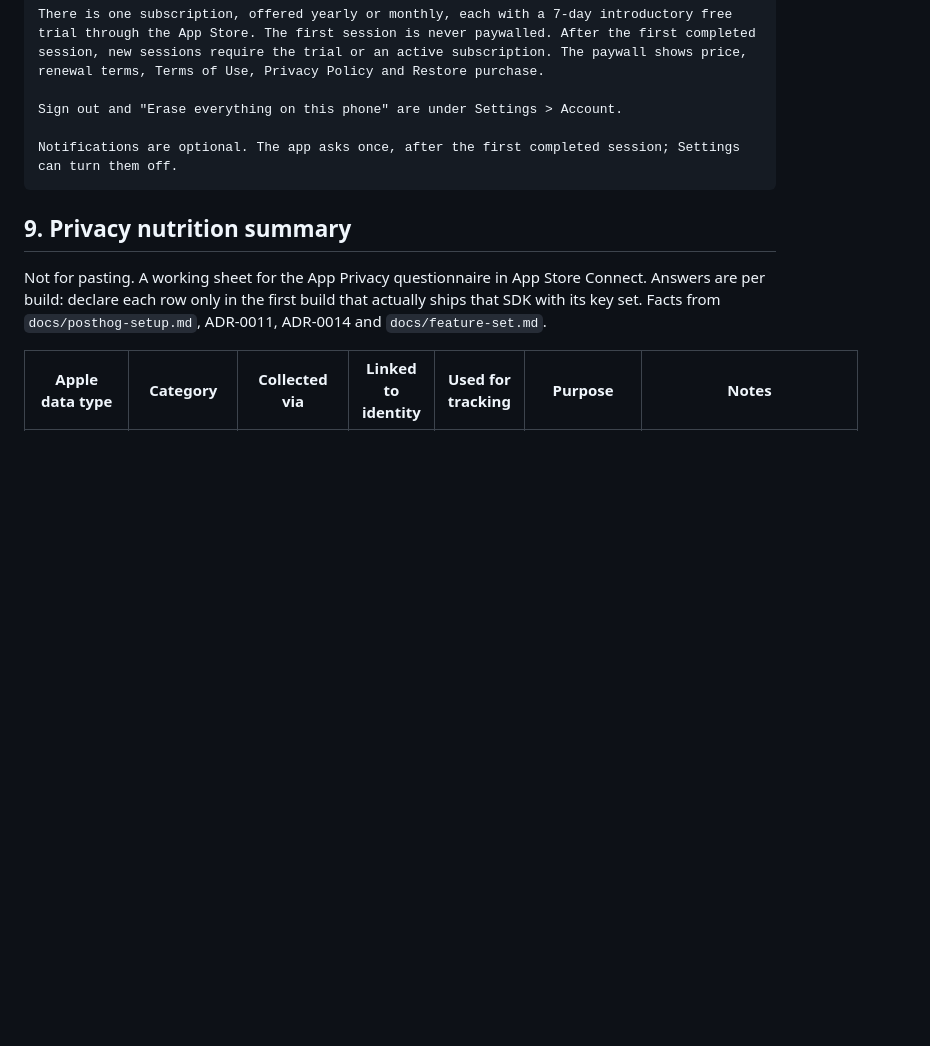
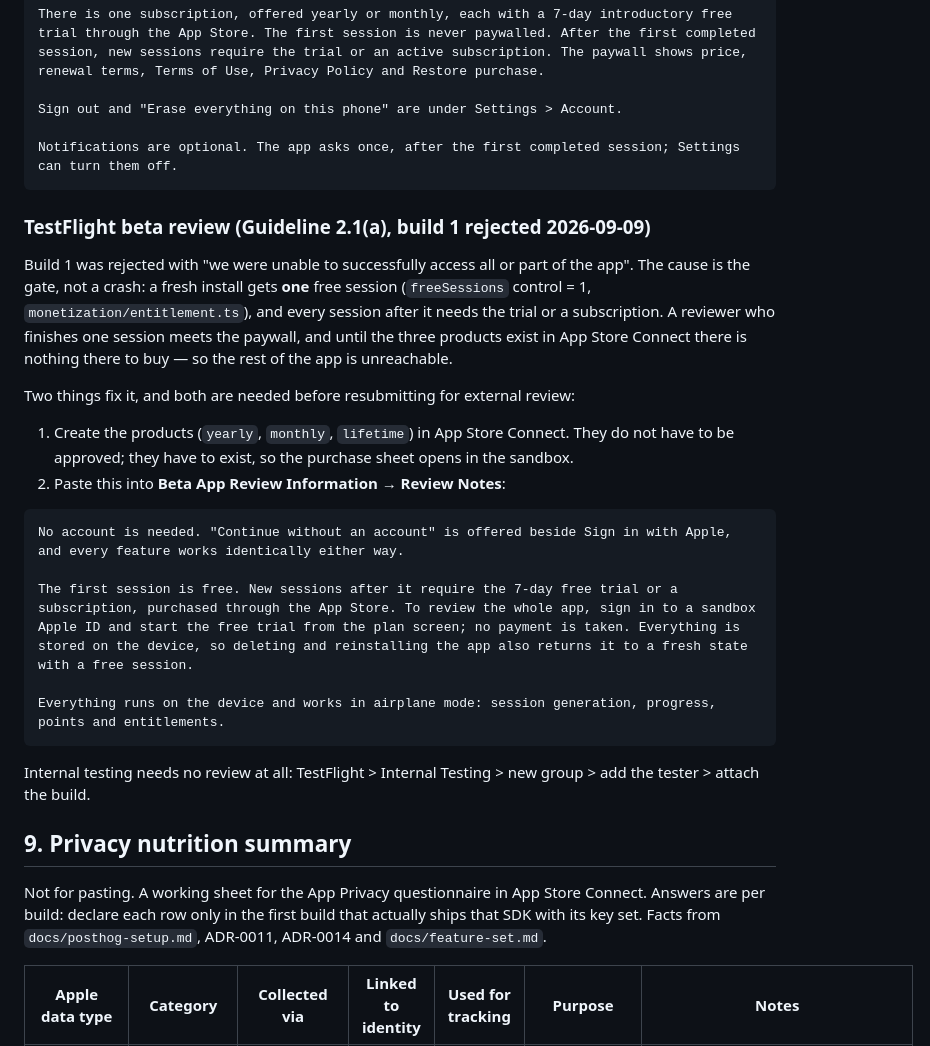
Before and after one commit to utkuacikgoz/fither, a Markdown page: docs/store/listing.md, the part around one of its changes. Rendered like a GitHub page; blank space fills up the shorter version.

````diff
--- a/docs/store/listing.md
+++ b/docs/store/listing.md
@@ -161,6 +161,35 @@ Sign out and "Erase everything on this phone" are under Settings > Account.
 Notifications are optional. The app asks once, after the first completed session; Settings can turn them off.
 ```
 
+### TestFlight beta review (Guideline 2.1(a), build 1 rejected 2026-09-09)
+
+Build 1 was rejected with "we were unable to successfully access all or
+part of the app". The cause is the gate, not a crash: a fresh install
+gets **one** free session (`freeSessions` control = 1,
+`monetization/entitlement.ts`), and every session after it needs the
+trial or a subscription. A reviewer who finishes one session meets the
+paywall, and until the three products exist in App Store Connect there
+is nothing there to buy — so the rest of the app is unreachable.
+
+Two things fix it, and both are needed before resubmitting for external
+review:
+
+1. Create the products (`yearly`, `monthly`, `lifetime`) in App Store
+   Connect. They do not have to be approved; they have to exist, so the
+   purchase sheet opens in the sandbox.
+2. Paste this into **Beta App Review Information → Review Notes**:
+
+```
+No account is needed. "Continue without an account" is offered beside Sign in with Apple, and every feature works identically either way.
+
+The first session is free. New sessions after it require the 7-day free trial or a subscription, purchased through the App Store. To review the whole app, sign in to a sandbox Apple ID and start the free trial from the plan screen; no payment is taken. Everything is stored on the device, so deleting and reinstalling the app also returns it to a fresh state with a free session.
+
+Everything runs on the device and works in airplane mode: session generation, progress, points and entitlements.
+```
+
+Internal testing needs no review at all: TestFlight > Internal Testing >
+new group > add the tester > attach the build.
+
 ## 9. Privacy nutrition summary
 
 Not for pasting. A working sheet for the App Privacy questionnaire in App
````
Also changed, not shown: other parts of docs/store/listing.md (+3 -21 lines).
